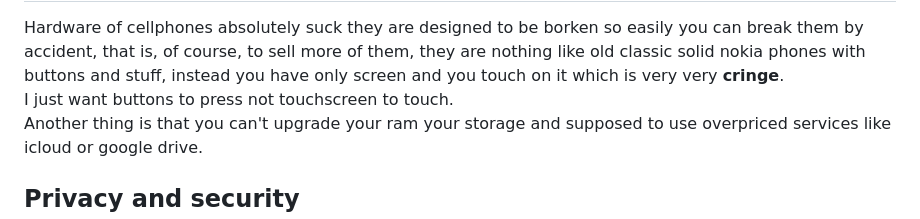
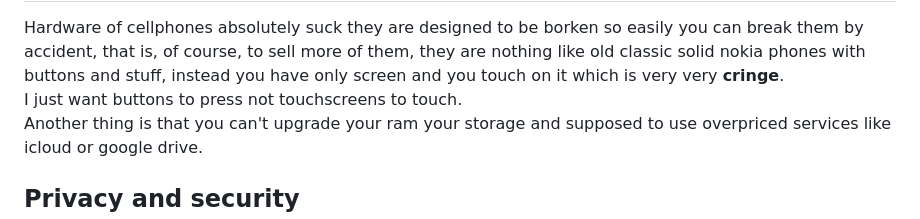
Before and after one commit to sfarajli/farajli.net, a Markdown page: posts/nophone.md, the part around the change. Drawn GitHub-style.

Commit message:
typo fixed

```diff
--- a/posts/nophone.md
+++ b/posts/nophone.md
@@ -106,7 +106,7 @@ break them by accident, that is, of course,
 to sell more of them, they are nothing like old classic solid nokia phones
 with buttons and stuff, instead you have only screen and you touch on it
 which is very very <strong class="color1">cringe</strong>.
-I just want buttons to press not touchscreen to touch.
+I just want buttons to press not touchscreens to touch.
 Another thing is that you can't upgrade your ram your storage and supposed to use overpriced
 services like icloud or google drive.
 
```
